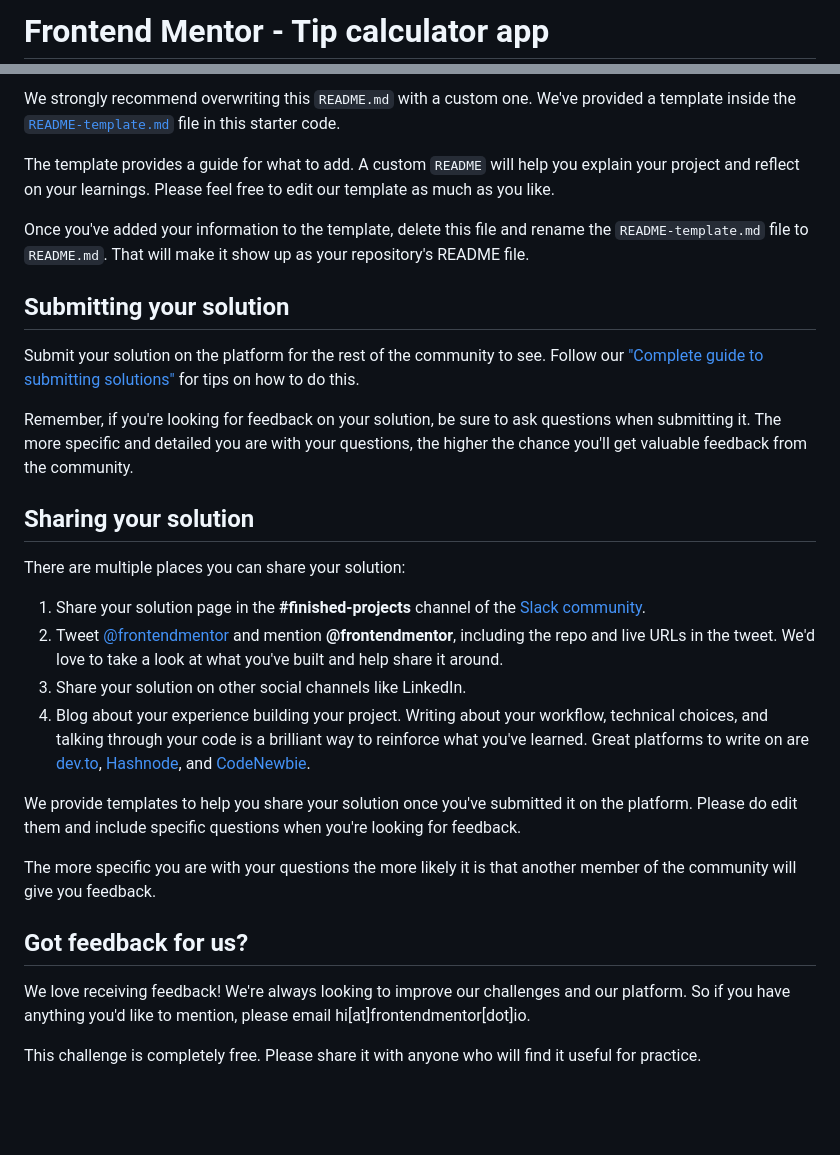
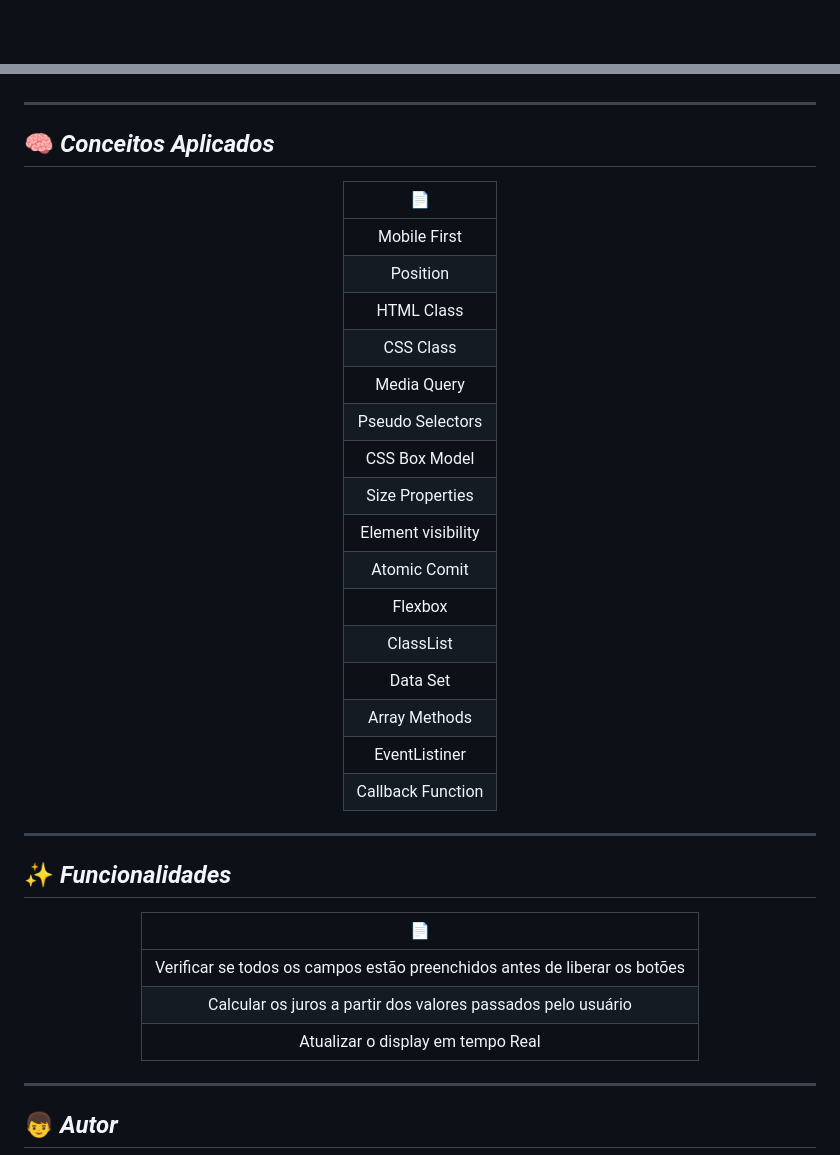
Before and after one commit to Joaovitorsw/tip-calculator-app, a Markdown page: README.md, 2 parts joined by grey strips. Drawn GitHub-style; blank space fills up the shorter version.

```diff
--- a/README.md
+++ b/README.md
@@ -1,2 +1,2 @@
-# Frontend Mentor - Tip calculator app
+<div align="right">
 
@@ -61,32 +74,49 @@ You can host your site using one of these solutions or any of our other trusted
 
-We strongly recommend overwriting this `README.md` with a custom one. We've provided a template inside the [`README-template.md`](./README-template.md) file in this starter code.
+</div>
 
-The template provides a guide for what to add. A custom `README` will help you explain your project and reflect on your learnings. Please feel free to edit our template as much as you like.
+---
 
-Once you've added your information to the template, delete this file and rename the `README-template.md` file to `README.md`. That will make it show up as your repository's README file.
+## :brain: _Conceitos Aplicados_
 
-## Submitting your solution
+<div align="center">
 
-Submit your solution on the platform for the rest of the community to see. Follow our ["Complete guide to submitting solutions"](https://medium.com/frontend-mentor/a-complete-guide-to-submitting-solutions-on-frontend-mentor-ac6384162248) for tips on how to do this.
+|  :page_facing_up:  |
+| :----------------: |
+|    Mobile First    |
+|      Position      |
+|     HTML Class     |
+|     CSS Class      |
+|    Media Query     |
+|  Pseudo Selectors  |
+|   CSS Box Model    |
+|  Size Properties   |
+| Element visibility |
+|    Atomic Comit    |
+|      Flexbox       |
+|     ClassList      |
+|      Data Set      |
+|   Array Methods    |
+|   EventListiner    |
+| Callback Function  |
 
-Remember, if you're looking for feedback on your solution, be sure to ask questions when submitting it. The more specific and detailed you are with your questions, the higher the chance you'll get valuable feedback from the community.
+</div>
 
-## Sharing your solution
+---
 
-There are multiple places you can share your solution:
+## :sparkles: _Funcionalidades_
 
-1. Share your solution page in the **#finished-projects** channel of the [Slack community](https://www.frontendmentor.io/slack).
-2. Tweet [@frontendmentor](https://twitter.com/frontendmentor) and mention **@frontendmentor**, including the repo and live URLs in the tweet. We'd love to take a look at what you've built and help share it around.
-3. Share your solution on other social channels like LinkedIn.
-4. Blog about your experience building your project. Writing about your workflow, technical choices, and talking through your code is a brilliant way to reinforce what you've learned. Great platforms to write on are [dev.to](https://dev.to/), [Hashnode](https://hashnode.com/), and [CodeNewbie](https://community.codenewbie.org/).
+<div align="center">
 
-We provide templates to help you share your solution once you've submitted it on the platform. Please do edit them and include specific questions when you're looking for feedback.
 
-The more specific you are with your questions the more likely it is that another member of the community will give you feedback.
+|                             :page_facing_up:                              |
+| :-----------------------------------------------------------------------: |
+| Verificar se todos os campos estão preenchidos antes de liberar os botões |
+|       Calcular os juros a partir dos valores passados pelo usuário        |
+|                     Atualizar o display em tempo Real                     |
 
-## Got feedback for us?
+</div>
 
-We love receiving feedback! We're always looking to improve our challenges and our platform. So if you have anything you'd like to mention, please email hi[at]frontendmentor[dot]io.
+---
 
-This challenge is completely free. Please share it with anyone who will find it useful for practice.
+## :boy: _Autor_
 
```
Also changed, not shown: other parts of README.md (+73 -35 lines), .github/front-end-mentor-junior.png (added), .github/previews/desktop-preview.jpg (added), .github/previews/mobile-preview.jpg (added).
